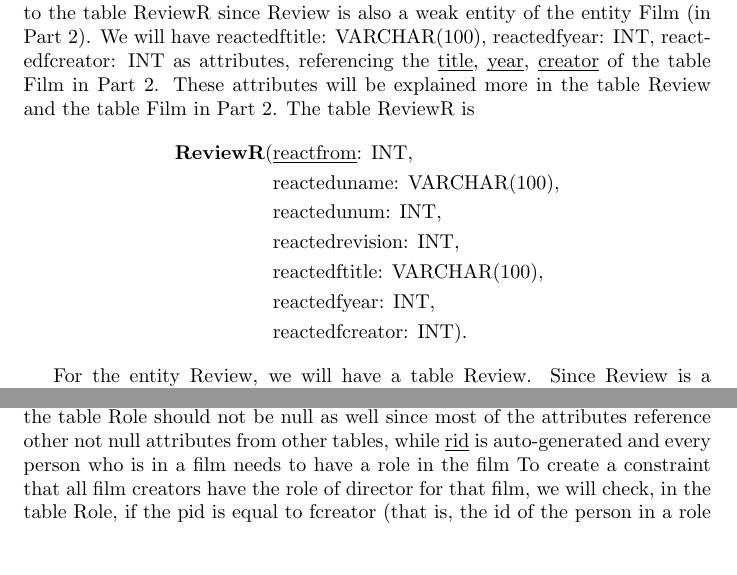
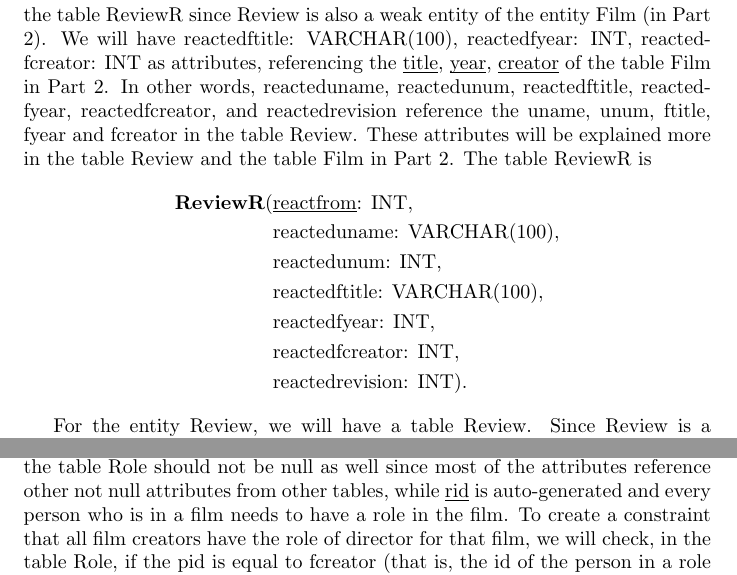
Before and after one commit to nguyen-gia-hien-tu/CS3DB3, a LaTeX problem sheet (Assignment 3/Assignment_3_tun1.tex): two parts of pages 3 and 5 of 6, joined at a grey line, cut so that both start at the same text, the shorter picture padded with empty space. Compiled offline with pdfLaTeX.

Commit message:
Doing A3

```diff
--- a/Assignment 3/Assignment_3_tun1.tex
+++ b/Assignment 3/Assignment_3_tun1.tex
@@ -121,16 +121,19 @@ referencing the revision number of the review. We will need to add some more
 attributes to the table ReviewR since Review is also a weak entity of the entity
 Film (in Part 2). We will have reactedftitle: VARCHAR(100), reactedfyear: INT,
 reactedfcreator: INT as attributes, referencing the \key{title}, \key{year},
-\key{creator} of the table Film in Part 2. These attributes will be explained
-more in the table Review and the table Film in Part 2. The table ReviewR is
+\key{creator} of the table Film in Part 2. In other words, reacteduname,
+reactedunum, reactedftitle, reactedfyear, reactedfcreator, and reactedrevision
+reference the uname, unum, ftitle, fyear and fcreator in the table Review. These
+attributes will be explained more in the table Review and the table Film in Part
+2. The table ReviewR is
 \begin{align*}
     \text{\textbf{ReviewR}(} & \text{\key{reactfrom}: INT,} \\
                              & \text{reacteduname: VARCHAR(100),} \\
                              & \text{reactedunum: INT,} \\
-                             & \text{reactedrevision: INT,} \\
                              & \text{reactedftitle: VARCHAR(100),} \\
                              & \text{reactedfyear: INT,} \\
-                             & \text{reactedfcreator: INT).}
+                             & \text{reactedfcreator: INT,} \\
+                             & \text{reactedrevision: INT).}
 \end{align*}
 
 For the entity Review, we will have a table Review. Since Review is a weak
@@ -241,7 +244,7 @@ each person, we will use VARCHAR(100) since the role should not be too long. The
 attributes in the table Role should not be null as well since most of the
 attributes reference other not null attributes from other tables, while
 \key{rid} is auto-generated and every person who is in a film needs to have a
-role in the film To create a constraint that all film creators have the role of
+role in the film. To create a constraint that all film creators have the role of
 director for that film, we will check, in the table Role, if the pid is equal to
 fcreator (that is, the id of the person in a role is the same as the id of the
 film creator), then that person is the creator of the film and the role should
```
Also changed, not shown: Assignment 3/Assignment_3_tun1_SQL.txt (+1 -1 lines), Assignment 3/Assignment_3_tun1.pdf, Assignment 3/Assignment_3_tun1.tex (3 more changed lines).
